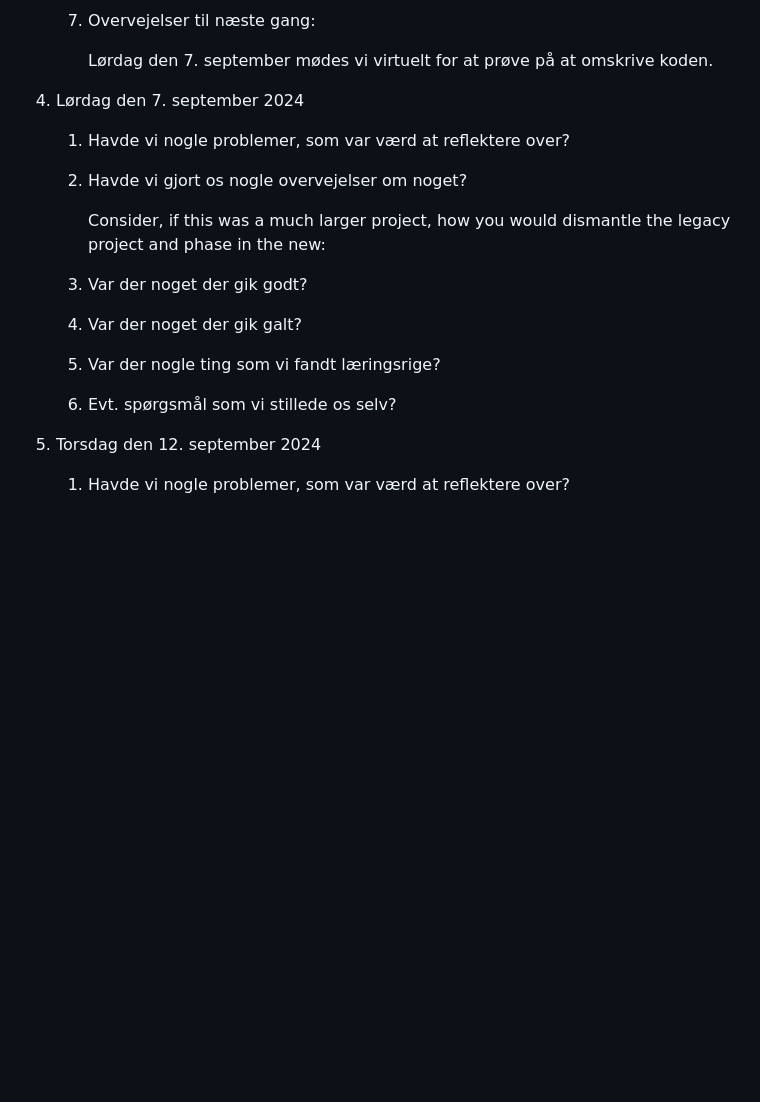
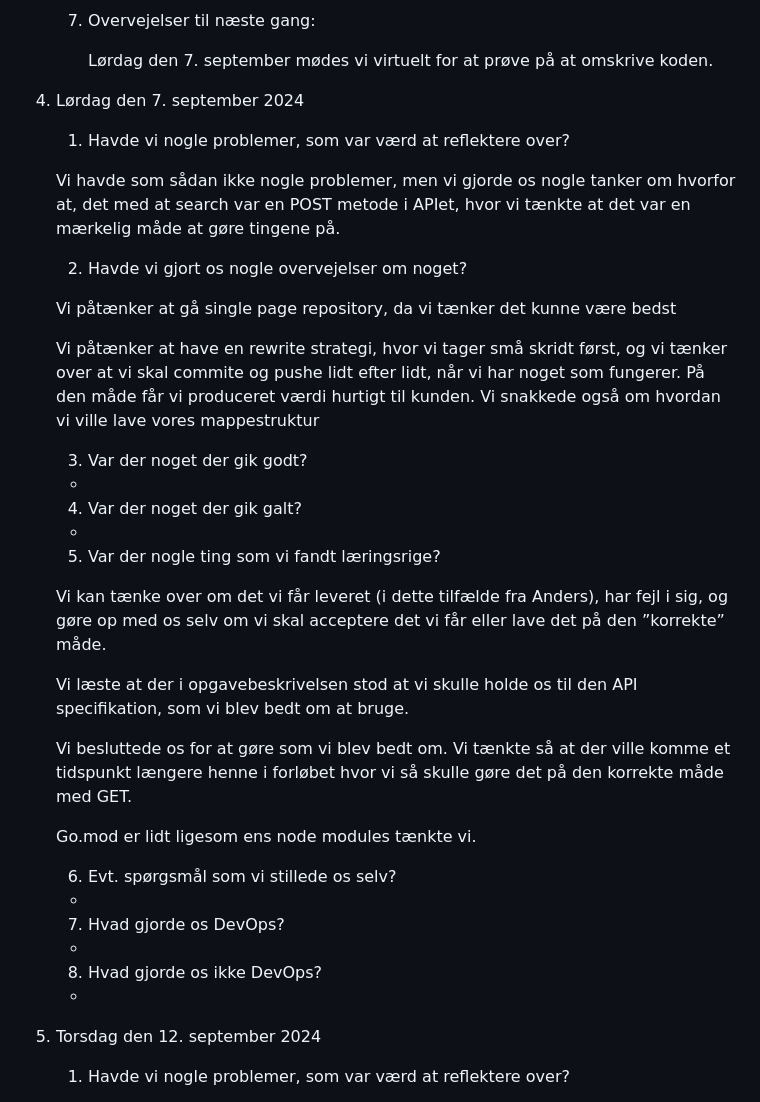
Before and after one commit to LAWNE-KEA/WhoKnows-Backend, a Markdown page: Logbook.md, the part around the change. GitHub-like rendering; blank space fills up the shorter version.

Commit message:
Logbook 7th september 2024 notes

```diff
--- a/Logbook.md
+++ b/Logbook.md
@@ -78,17 +78,44 @@ Ugentlig dagbog studiegruppe LAWNE
 
     1. Havde vi nogle problemer, som var værd at reflektere over?
 
+    Vi havde som sådan ikke nogle problemer, men vi gjorde os nogle tanker om hvorfor at, det med at search var en POST metode i APIet, hvor vi tænkte at det var en mærkelig måde at gøre tingene på.
+
     2. Havde vi gjort os nogle overvejelser om noget?
 
-        Consider, if this was a much larger project, how you would dismantle the legacy project and phase in the new:
+    Vi påtænker at gå single page repository, da vi tænker det kunne være bedst
+
+    Vi påtænker at have en rewrite strategi, hvor vi tager små skridt først, og vi tænker over at vi skal commite og pushe lidt efter lidt, når vi har noget som fungerer. På den måde får vi produceret værdi hurtigt til kunden. Vi snakkede også om hvordan vi ville lave vores mappestruktur
+
 
     3. Var der noget der gik godt?
 
+    -
+
     4. Var der noget der gik galt?
+
+    -
 
     5. Var der nogle ting som vi fandt læringsrige?
 
+    Vi kan tænke over om det vi får leveret (i dette tilfælde fra Anders), har fejl i sig, og gøre op med os selv om vi skal acceptere det vi får eller lave det på den ”korrekte” måde.
+
+    Vi læste at der i opgavebeskrivelsen stod at vi skulle holde os til den API specifikation, som vi blev bedt om at bruge.
+
+    Vi besluttede os for at gøre som vi blev bedt om. Vi tænkte så at der ville komme et tidspunkt længere henne i forløbet hvor vi så skulle gøre det på den korrekte måde med GET.
+
+    Go.mod er lidt ligesom ens node modules tænkte vi.
+
     6. Evt. spørgsmål som vi stillede os selv?
+
+    -
+
+    7. Hvad gjorde os DevOps?
+
+    -
+
+    8. Hvad gjorde os ikke DevOps?
+
+    -
 
 
 5. Torsdag den 12. september 2024
```
